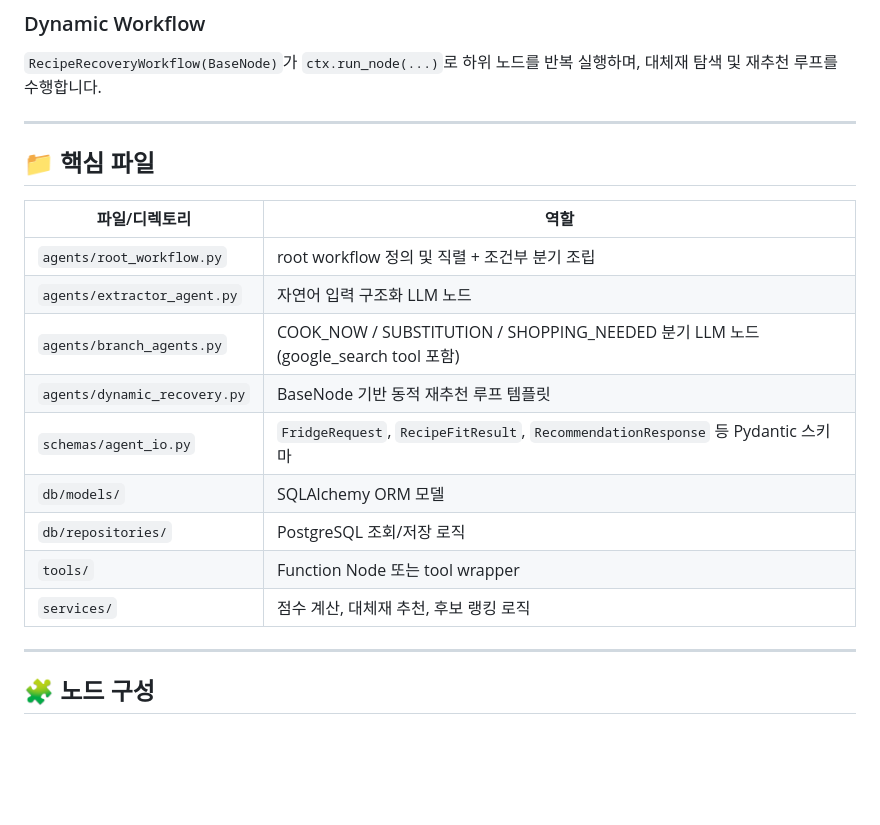
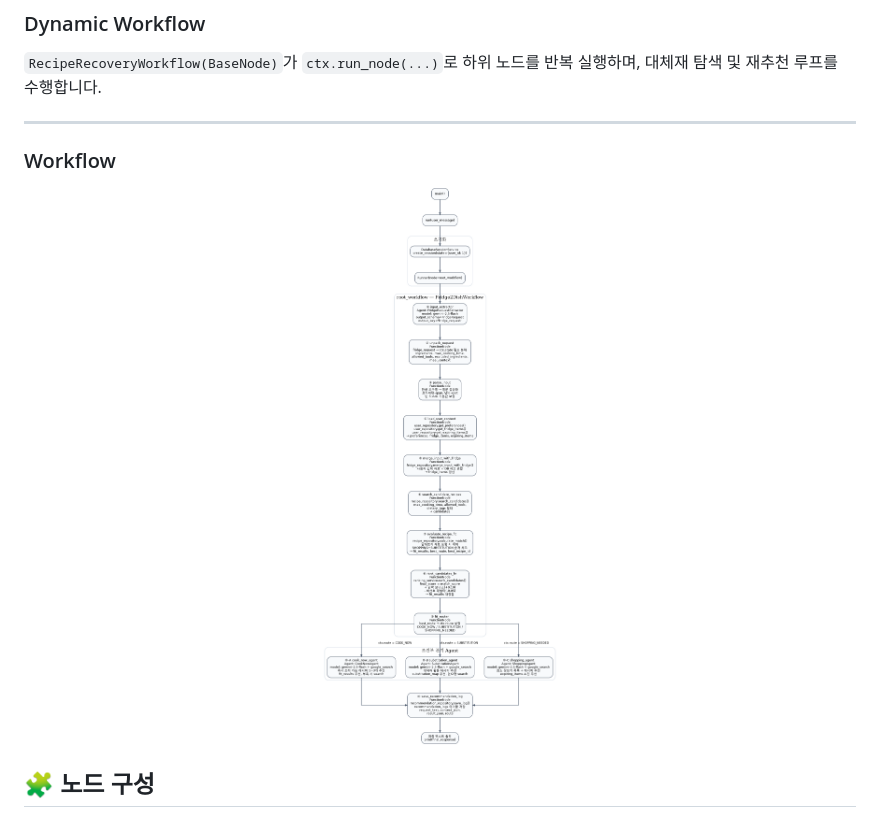
Before and after one commit to joohyoung99/adk2.0-project, a Markdown page: README.md, the part around the change. Rendered like a GitHub page; pictures changed too: adk2.0_flowchart.png (added); blank space fills up the shorter version.

Commit message:
readme수정,prompts수정,..

```diff
--- a/README.md
+++ b/README.md
@@ -167,21 +167,10 @@ class RecipeRecoveryWorkflow(BaseNode):
 
 ---
 
-## 📁 핵심 파일
-
-| 파일/디렉토리                      | 역할                                                                          |
-| ---------------------------- | --------------------------------------------------------------------------- |
-| `agents/root_workflow.py`    | root workflow 정의 및 직렬 + 조건부 분기 조립                                           |
-| `agents/extractor_agent.py`  | 자연어 입력 구조화 LLM 노드                                                           |
-| `agents/branch_agents.py`    | COOK_NOW / SUBSTITUTION / SHOPPING_NEEDED 분기 LLM 노드 (google_search tool 포함) |
-| `agents/dynamic_recovery.py` | BaseNode 기반 동적 재추천 루프 템플릿                                                   |
-| `schemas/agent_io.py`        | `FridgeRequest`, `RecipeFitResult`, `RecommendationResponse` 등 Pydantic 스키마 |
-| `db/models/`                 | SQLAlchemy ORM 모델                                                           |
-| `db/repositories/`           | PostgreSQL 조회/저장 로직                                                         |
-| `tools/`                     | Function Node 또는 tool wrapper                                               |
-| `services/`                  | 점수 계산, 대체재 추천, 후보 랭킹 로직                                                     |
-
----
+<h3>Workflow</h3>
+<p align="center">
+  <img src="./adk2.0_flowchart.png" alt="ADK2.0 Project Workflow" width="900"/>
+</p>
 
 ## 🧩 노드 구성
 
```
Also changed, not shown: 13 other files.
